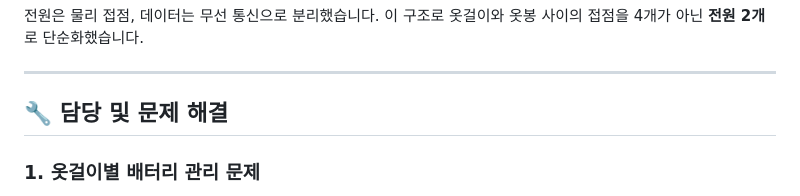
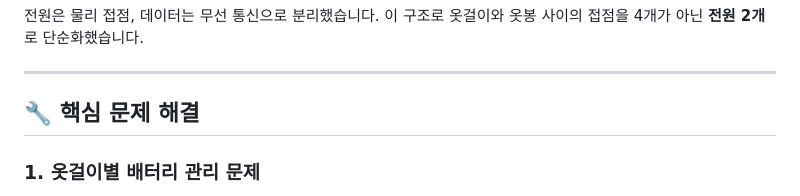
Before and after one commit to j91332992-dev/PA, a Markdown page: README.md, the part around one of its changes. Drawn GitHub-style.

```diff
--- a/README.md
+++ b/README.md
@@ -54,7 +54,7 @@ flowchart LR
 
 ---
 
-## 🔧 담당 및 문제 해결
+## 🔧 핵심 문제 해결
 
 ### 1. 옷걸이별 배터리 관리 문제
 
```
Also changed, not shown: other parts of README.md (+1 -1 lines).
